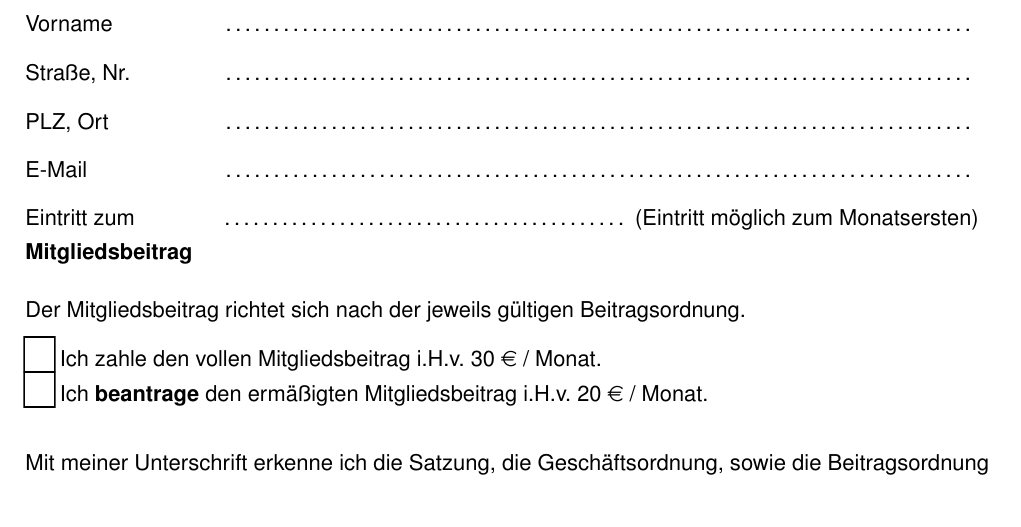
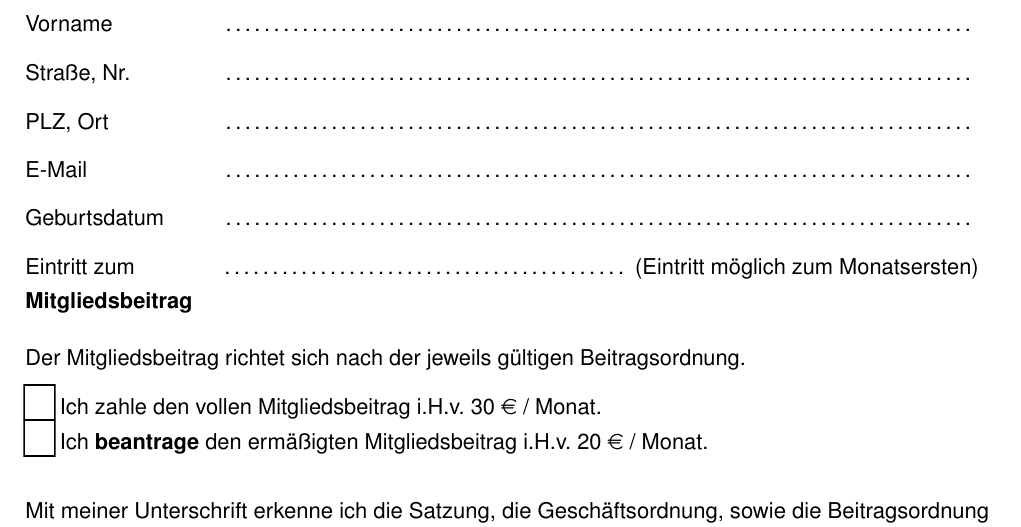
Before and after one commit to plan-b-chor-bonn/Satzung, a LaTeX document (src/Mitgliedschaftsantrag.tex): part of page 1 of 2, cut so that both start at the same text. Compiled offline with pdfLaTeX.

Commit message:
feat: add Geburtsdatum field to Mitgliedschaftsantrag
Co-Authored-By: Claude Sonnet 4.6 <noreply@anthropic.com>

```diff
--- a/src/Mitgliedschaftsantrag.tex
+++ b/src/Mitgliedschaftsantrag.tex
@@ -59,6 +59,9 @@ PLZ, Ort       & \dotfill\\
 
                & \tf{email}{13cm}\\
 E-Mail         & \dotfill\\
+
+               & \tf{geburtsdatum}{7cm}\\
+Geburtsdatum   & \dotfill\\
 
                & \tf{datum_eintritt}{7cm}\\
 Eintritt zum   & \dotfill \ (Eintritt möglich zum Monatsersten)
```
